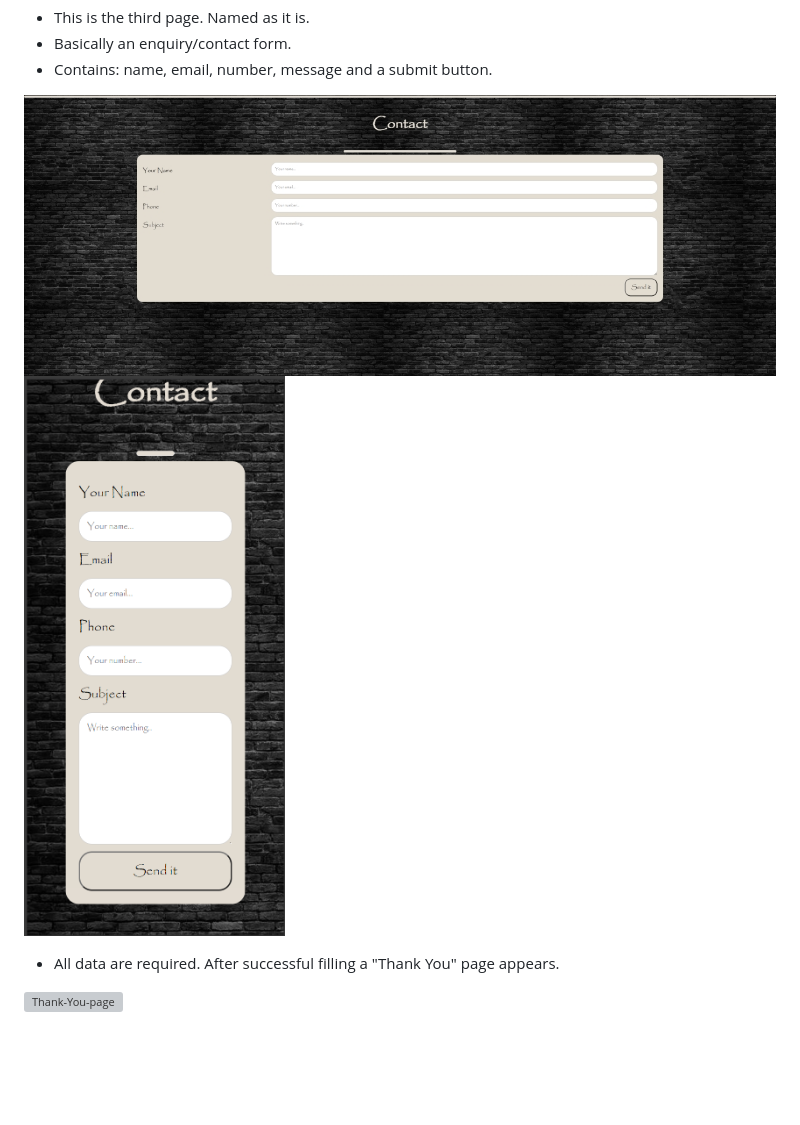
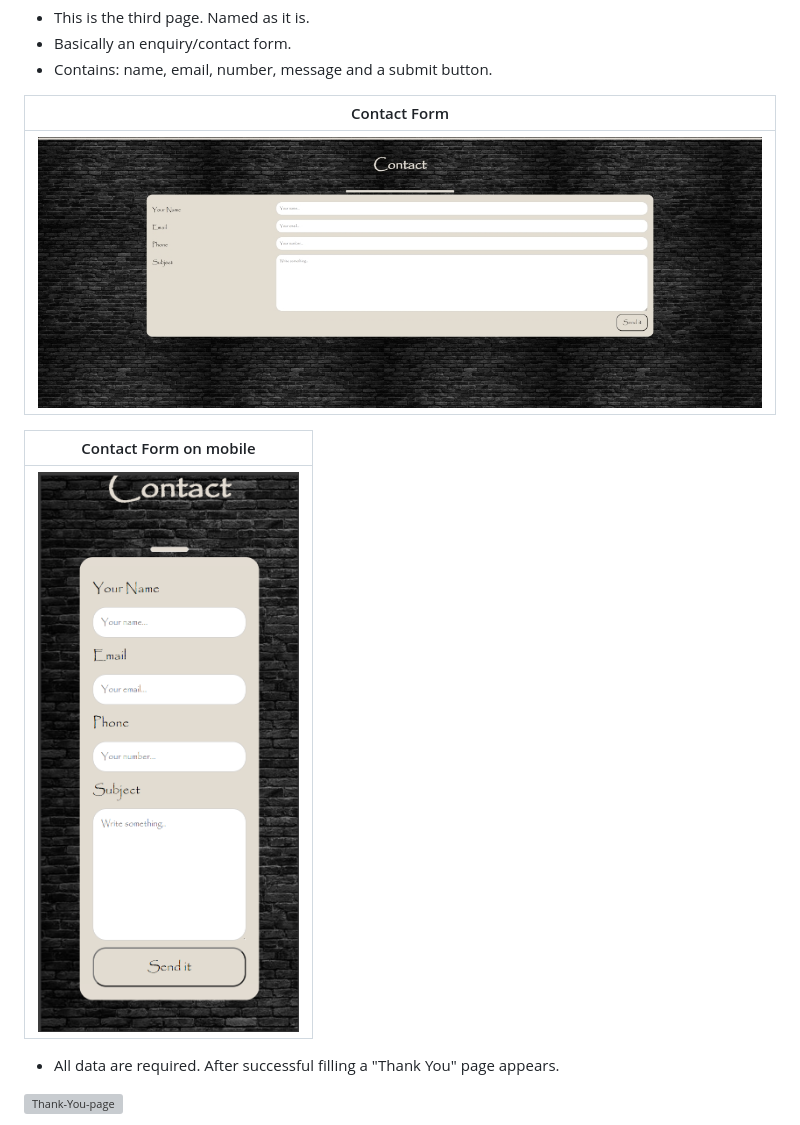
Before and after one commit to Is2dann/Iceman-Media-new, a Markdown page: README.md, the part around one of its changes. Rendered like a GitHub page; blank space fills up the shorter version; grey boxes are pictures that could not be loaded.

Commit message:
made elements more visible in readme

```diff
--- a/README.md
+++ b/README.md
@@ -82,7 +94,13 @@ __Note: The font has been changed to Papyrus for compatibility reasons.__
 * Basically an enquiry/contact form.
 * Contains: name, email, number, message and a submit button.
 
-![Contact-form](assets/media/contact-form.png) ![Contact-form-mobile](assets/media/mobile-contact-form.png)
+| Contact Form |
+| ------- |
+| ![Contact-form](assets/media/contact-form.png) |
+
+| Contact Form on mobile |
+| ------- |
+| ![Contact-form-mobile](assets/media/mobile-contact-form.png) |
 
 * All data are required. After successful filling a "Thank You" page appears.
 
```
Also changed, not shown: other parts of README.md (+14 -2 lines).
